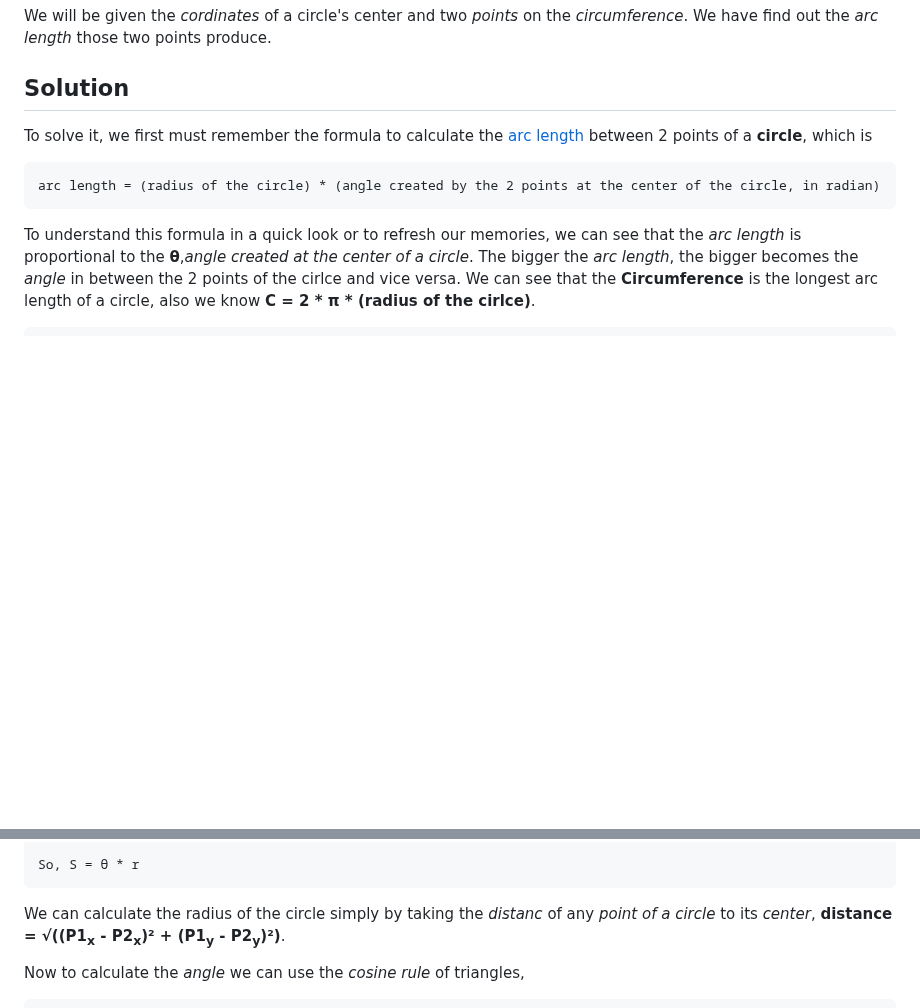
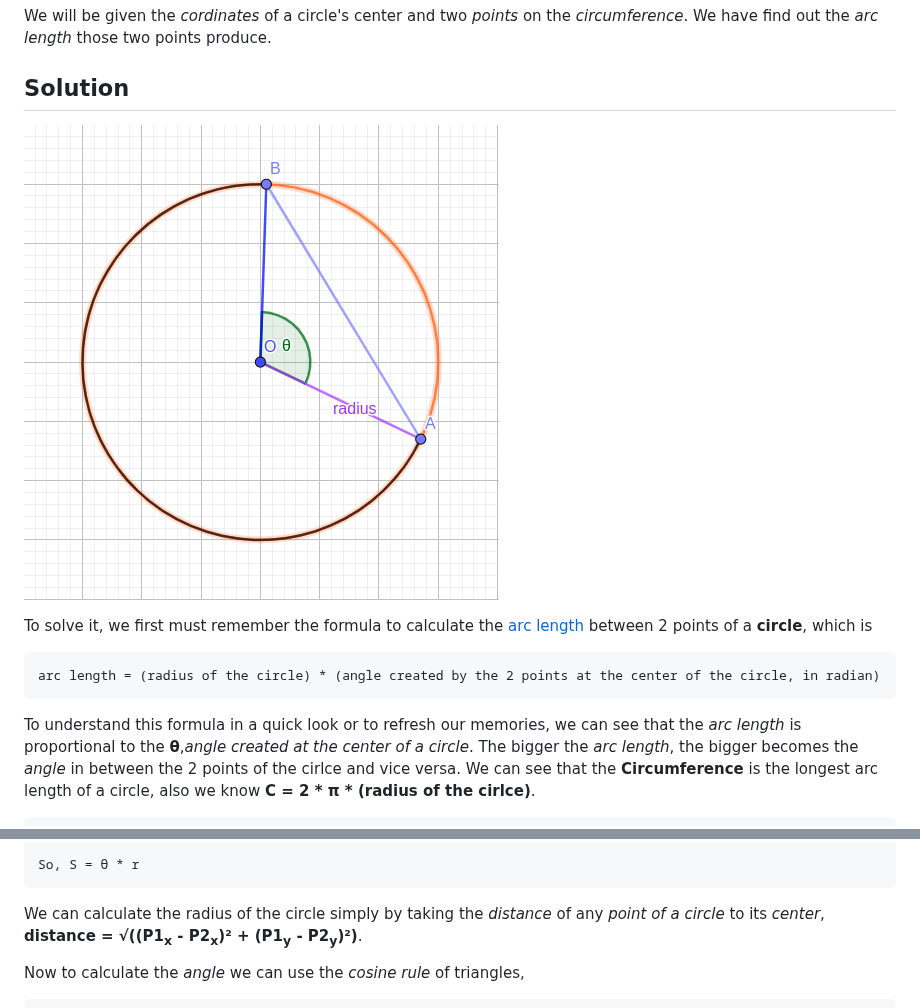
Before and after one commit to lightoj-dev/problem-tutorials, a Markdown page: 1433/en.md, 2 parts joined by grey strips. Drawn GitHub-style; pictures changed too: 1433/1433.png (added); blank space fills up the shorter version.

Commit message:
Graph for 1433

````diff
--- a/1433/en.md
+++ b/1433/en.md
@@ -5,6 +5,8 @@ Tags : euclidean geometry, tri-gonometry
 We will be given the _cordinates_ of a circle's center and two _points_ on the _circumference_. We have find out the _arc length_ those two points produce.
 
 ## Solution
+
+![graph](1433.png "Geometry Explained")
 
 To solve it, we first must remember the formula to calculate the [arc length](https://en.wikipedia.org/wiki/Arc_length "arc length") between 2 points of a __circle__, which is
 ```
@@ -22,7 +24,7 @@ S is the arc length when θ = S/r
 So, S = θ * r
 ```
 
-We can calculate the radius of the circle simply by taking the _distanc_ of any _point of a circle_ to its _center_, __distance = √((P1<sub>x</sub> - P2<sub>x</sub>)² + (P1<sub>y</sub> - P2<sub>y</sub>)²)__.
+We can calculate the radius of the circle simply by taking the _distance_ of any _point of a circle_ to its _center_, __distance = √((P1<sub>x</sub> - P2<sub>x</sub>)² + (P1<sub>y</sub> - P2<sub>y</sub>)²)__.
 
 Now to calculate the _angle_ we can use the _cosine rule_ of triangles,
 ```
````
